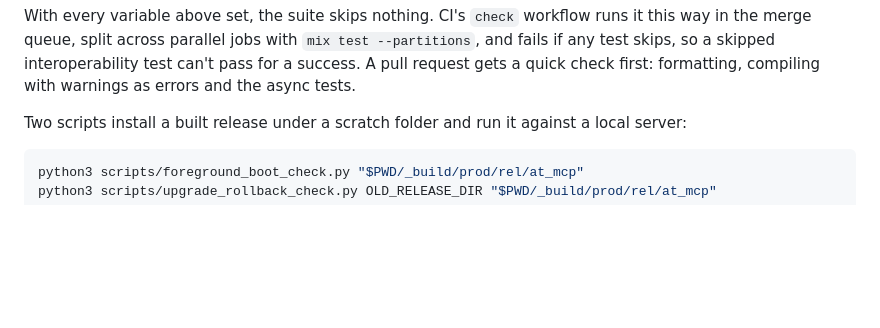
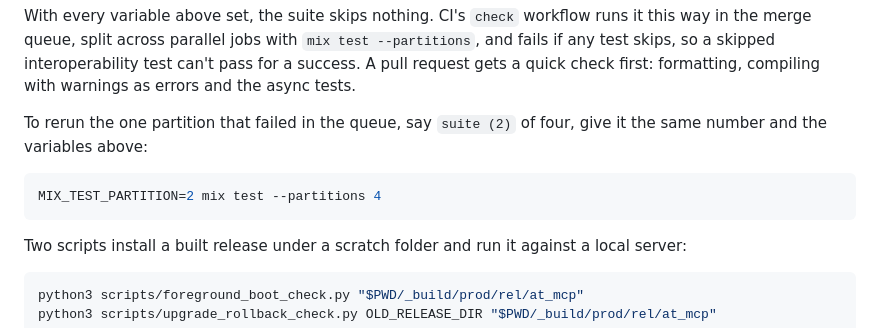
Before and after one commit to GroveResearch/at_mcp, a Markdown page: CONTRIBUTING.md, the part around the change. Drawn GitHub-style; blank space fills up the shorter version.

Commit message:
Say how to rerun one partition of the suite (#187)

````diff
--- a/CONTRIBUTING.md
+++ b/CONTRIBUTING.md
@@ -95,6 +95,13 @@ runs it this way in the merge queue, split across parallel jobs with
 `mix test --partitions`, and fails if any test skips, so a skipped
 interoperability test can't pass for a success. A pull request gets a quick
 check first: formatting, compiling with warnings as errors and the async tests.
+
+To rerun the one partition that failed in the queue, say `suite (2)` of four,
+give it the same number and the variables above:
+
+```sh
+MIX_TEST_PARTITION=2 mix test --partitions 4
+```
 
 Two scripts install a built release under a scratch folder and run it against
 a local server:
````
